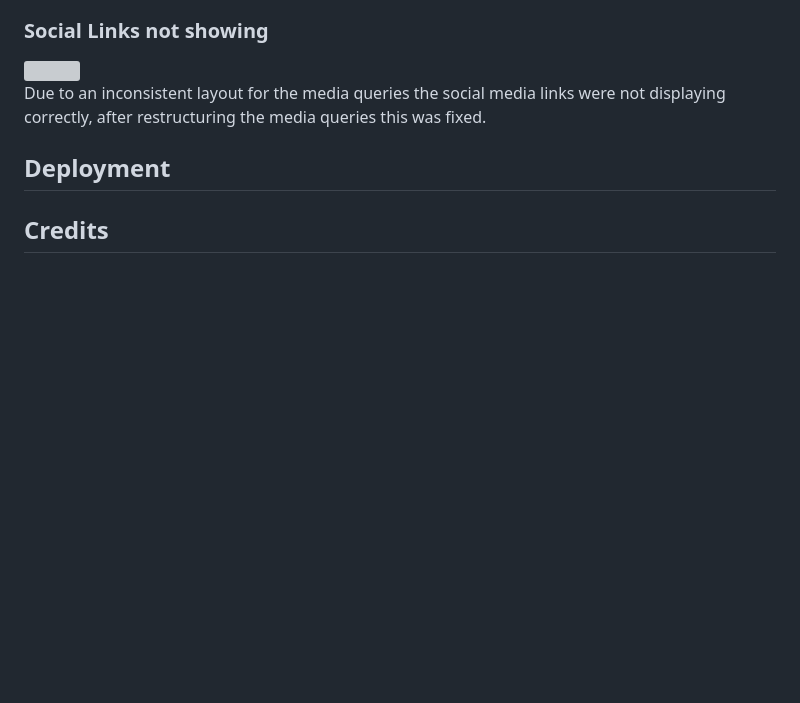
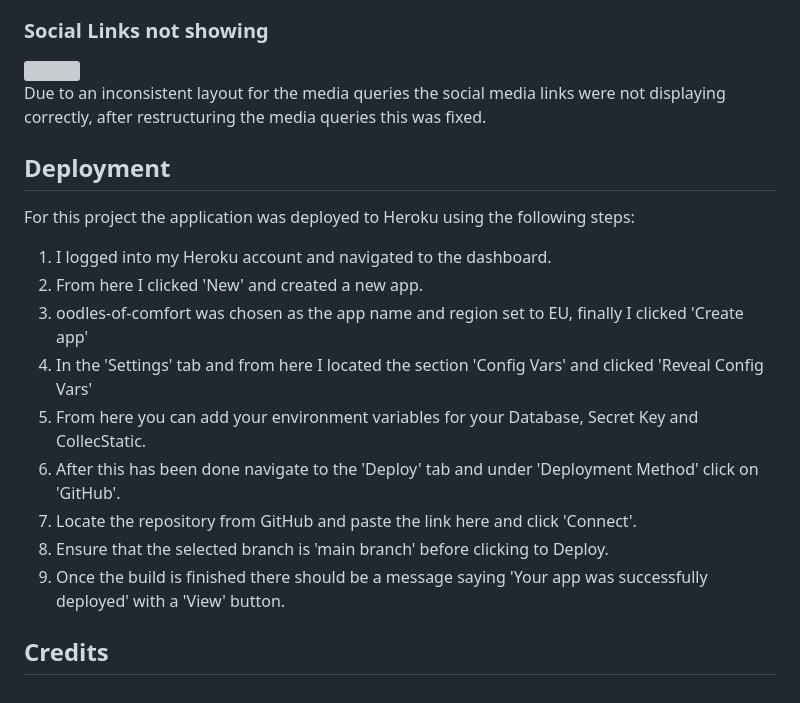
Before and after one commit to ZoeMacf/oodles-of-comfort, a Markdown page: README.md, the part around the change. Drawn GitHub-style; blank space fills up the shorter version; grey boxes are pictures that could not be loaded.

Commit message:
add deployment to README

```diff
--- a/README.md
+++ b/README.md
@@ -434,4 +434,16 @@ Due to an inconsistent layout for the media queries the social media links were
 
 ## Deployment
 
+For this project the application was deployed to Heroku using the following steps:
+
+1. I logged into my Heroku account and navigated to the dashboard.
+2. From here I clicked 'New' and created a new app.
+3. oodles-of-comfort was chosen as the app name and region set to EU, finally I clicked 'Create app'
+4. In the 'Settings' tab and from here I located the section 'Config Vars' and clicked 'Reveal Config Vars'
+5. From here you can add your environment variables for your Database, Secret Key and CollecStatic.
+6. After this has been done navigate to the 'Deploy' tab and under 'Deployment Method' click on 'GitHub'.
+7. Locate the repository from GitHub and paste the link here and click 'Connect'.
+8. Ensure that the selected branch is 'main branch' before clicking to Deploy.
+9. Once the build is finished there should be a message saying 'Your app was successfully deployed' with a 'View' button.
+
 ## Credits
```
